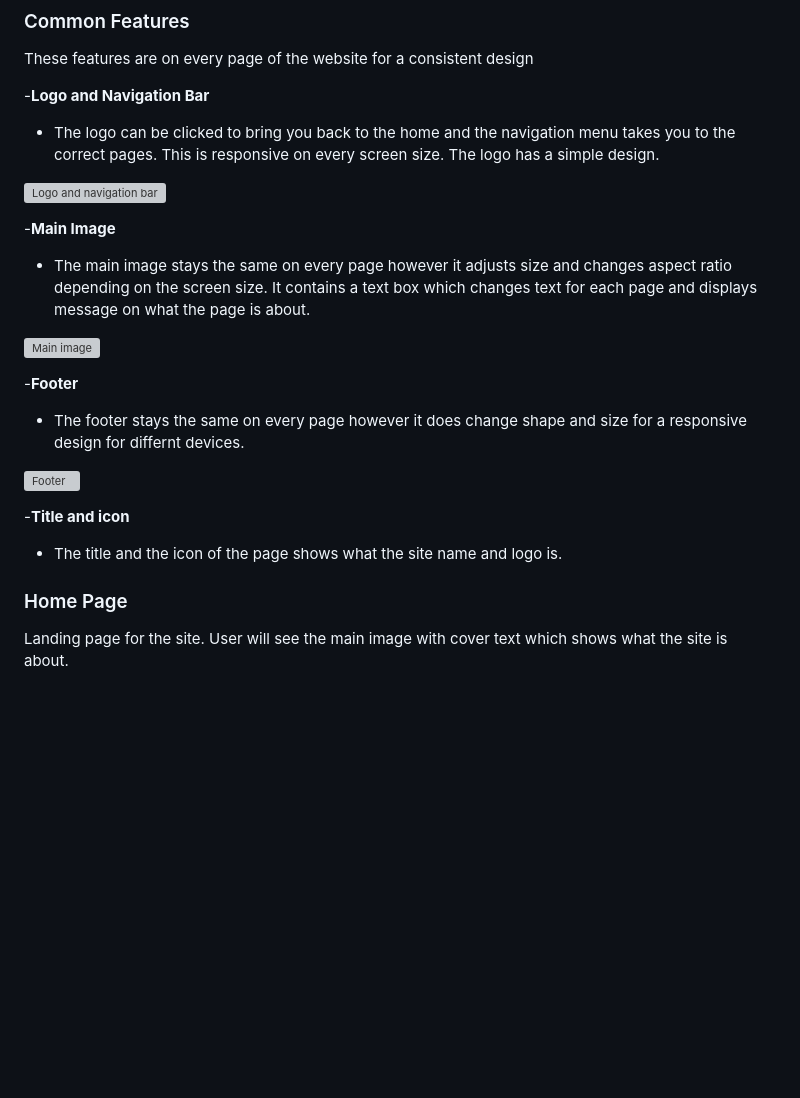
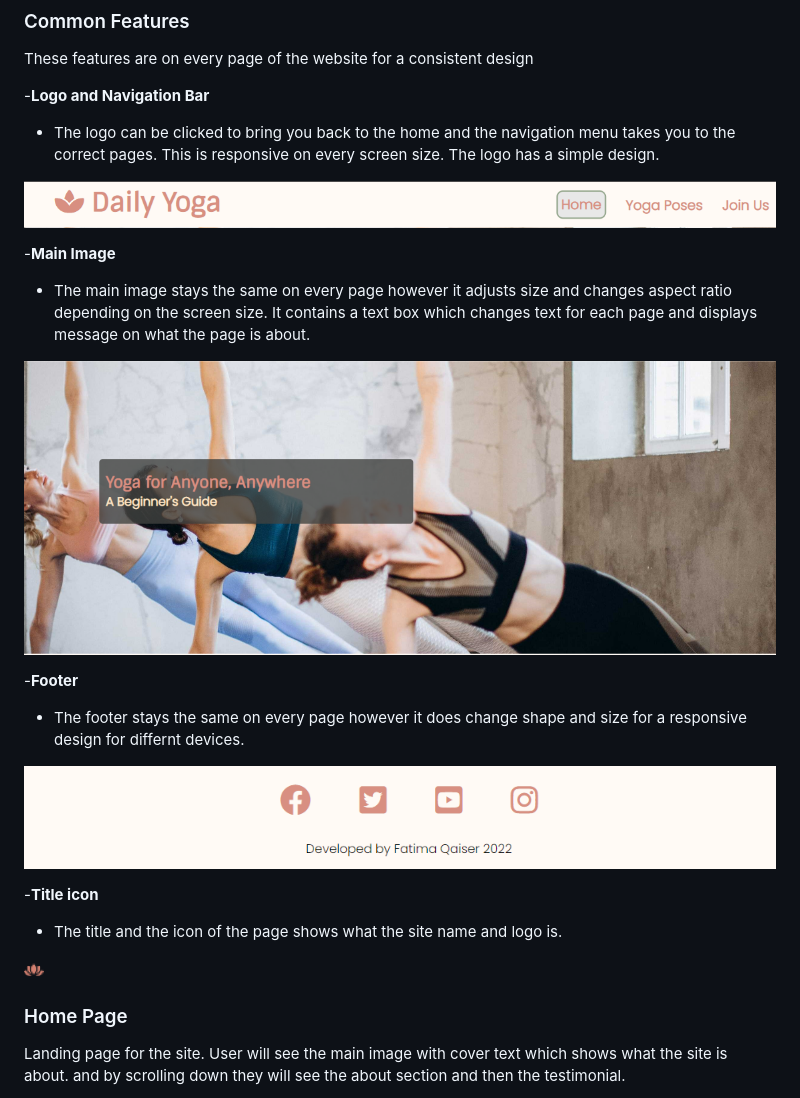
Before and after one commit to fatimaqais/daily-yoga, a Markdown page: README.md, the part around one of its changes. GitHub-like rendering; blank space fills up the shorter version; grey boxes are pictures that could not be loaded.

```diff
--- a/README.md
+++ b/README.md
@@ -16,21 +16,23 @@ These features are on every page of the website for a consistent design
 -__Logo and Navigation Bar__
 - The logo can be clicked to bring you back to the home and the navigation menu takes you to the correct pages. This is responsive on every screen size. The logo has a simple design.
 
-![Logo and navigation bar]()
+![Logo and navigation bar](documents/images/nav-bar.png)
 
 -__Main Image__
 - The main image stays the same on every page however it adjusts size and changes aspect ratio depending on the screen size. It contains a text box which changes text for each page and displays message on what the page is about.
 
-![Main image]()
+![Main image](documents/images/main-image.png)
 
 -__Footer__
 - The footer stays the same on every page however it does change shape and size for a responsive design for differnt devices.
 
-![Footer]()
+![Footer](documents/images/footer.png)
 
--__Title and icon__
+-__Title icon__
 - The title and the icon of the page shows what the site name and logo is.
 
+![Icon](documents/images/icon.png)
+
 ### Home Page
- Landing page for the site. User will see the main image with cover text which shows what the site is about.
+ Landing page for the site. User will see the main image with cover text which shows what the site is about. and by scrolling down they will see the about section and then the testimonial.
 
```
Also changed, not shown: other parts of README.md (+5 -9 lines), documents/images/about-section.png (added), documents/images/form-page.png (added), documents/images/testimonial.png (added), 2 other files.
